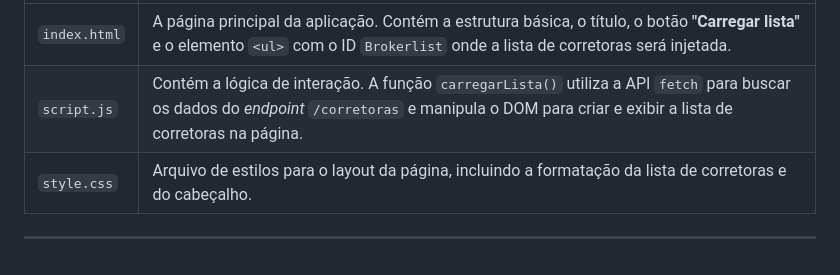
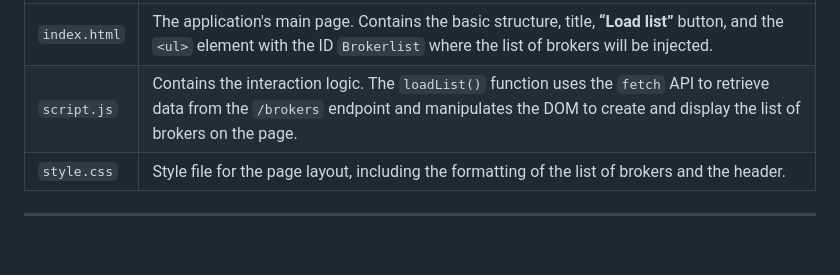
Before and after one commit to Victor-Jorge/BrokerCatalog.net, a Markdown page: README.md, the part around the change printed below. Rendered like a GitHub page.

```diff
--- a/README.md
+++ b/README.md
@@ -63,6 +62,6 @@ O *endpoint* é configurado para retornar uma lista de objetos JSON. Cada objeto
 | :--- | :--- |
-| `index.html` | A página principal da aplicação. Contém a estrutura básica, o título, o botão **"Carregar lista"** e o elemento `<ul>` com o ID `Brokerlist` onde a lista de corretoras será injetada. |
-| `script.js` | Contém a lógica de interação. A função `carregarLista()` utiliza a API `fetch` para buscar os dados do *endpoint* `/corretoras` e manipula o DOM para criar e exibir a lista de corretoras na página. |
-| `style.css` | Arquivo de estilos para o layout da página, incluindo a formatação da lista de corretoras e do cabeçalho. |
+| `index.html` | The application's main page. Contains the basic structure, title, **“Load list”** button, and the `<ul>` element with the ID `Brokerlist` where the list of brokers will be injected. |
+| `script.js` | Contains the interaction logic. The `loadList()` function uses the `fetch` API to retrieve data from the `/brokers` endpoint and manipulates the DOM to create and display the list of brokers on the page. |
+| `style.css` | Style file for the page layout, including the formatting of the list of brokers and the header. |
 
 ---
```
Also changed, not shown: other parts of README.md (+28 -29 lines).
